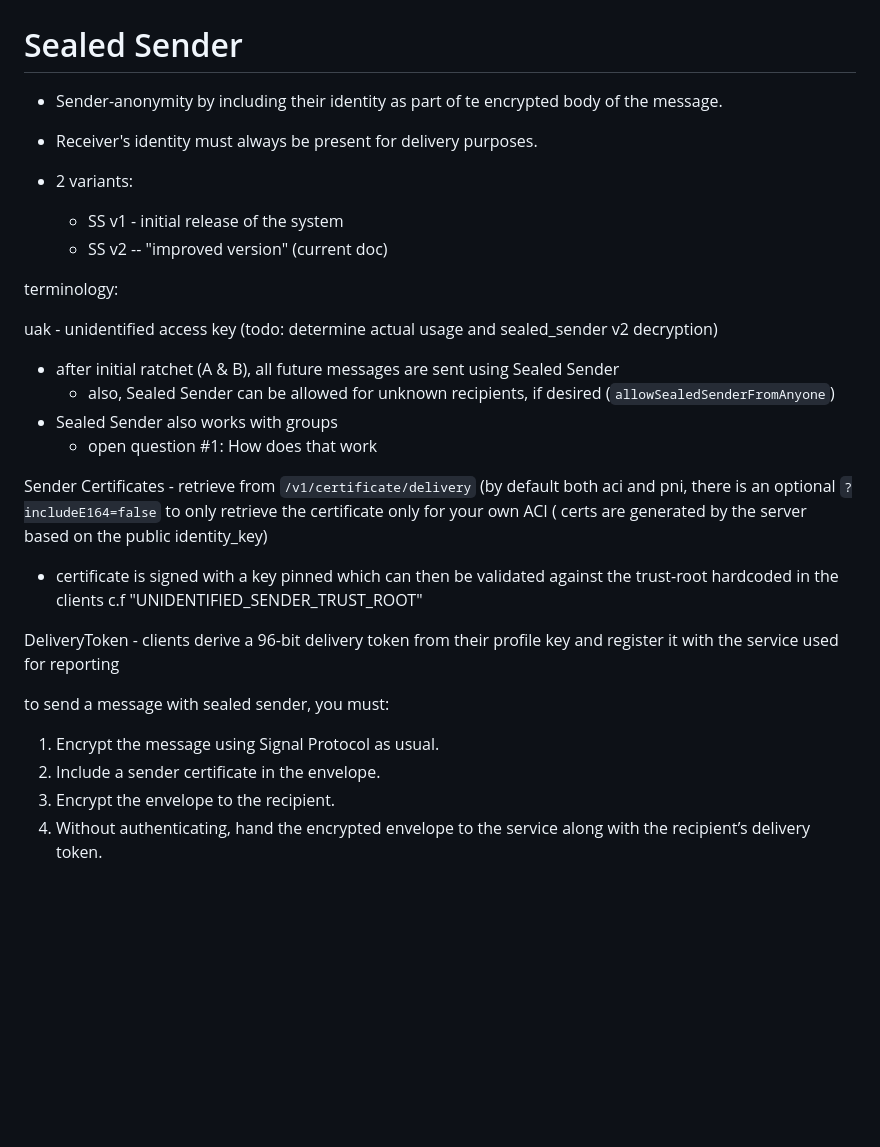
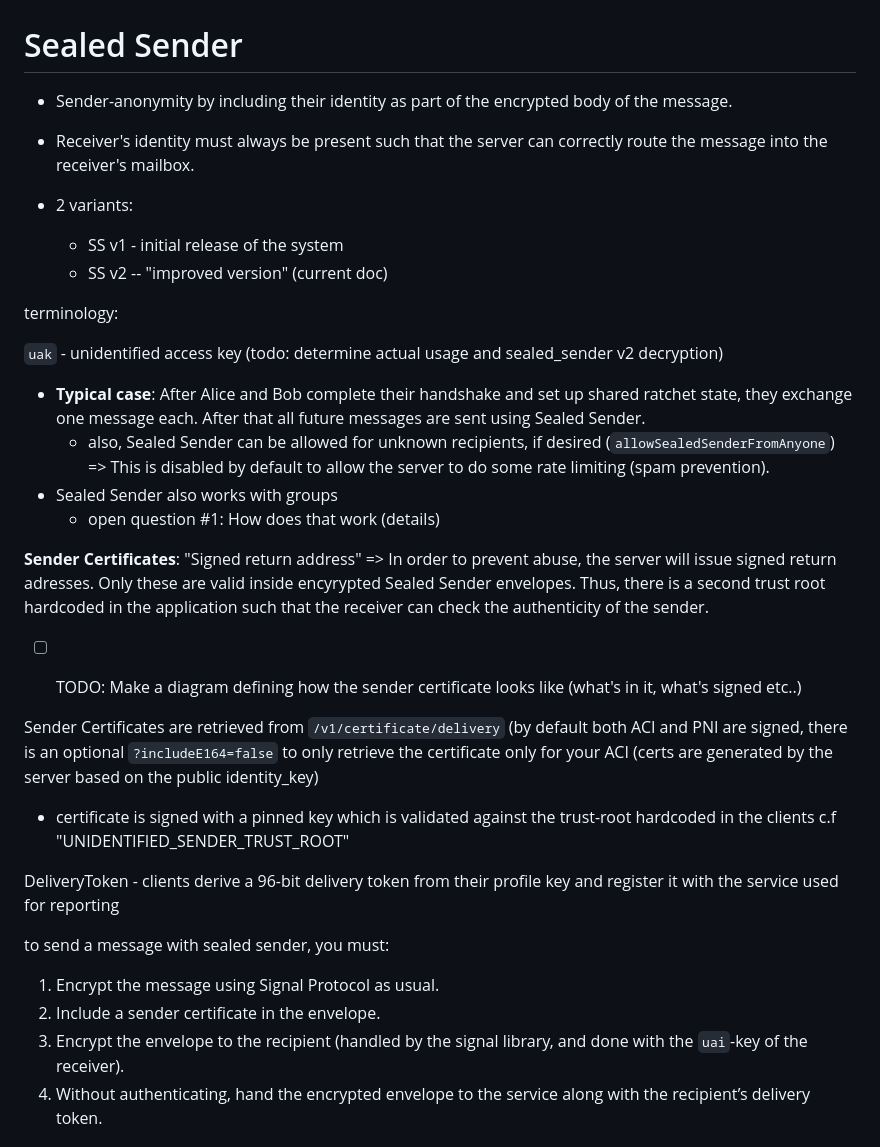
Before and after one commit to LordByku/signal-mitm, a Markdown page: docs/sealed-sender.md, the part around one of its changes. GitHub-like rendering; blank space fills up the shorter version.

```diff
--- a/docs/sealed-sender.md
+++ b/docs/sealed-sender.md
@@ -1,7 +1,7 @@
 # Sealed Sender
 
-- Sender-anonymity by including their identity as part of te encrypted body of the message.
-- Receiver's identity must always be present for delivery purposes.
+- Sender-anonymity by including their identity as part of the encrypted body of the message.
+- Receiver's identity must always be present such that the server can correctly route the message into the receiver's mailbox.
 
 - 2 variants:
     - SS v1 - initial release of the system
@@ -9,19 +9,23 @@
 
 terminology:
 
-uak - unidentified access key (todo: determine actual usage and sealed_sender v2 decryption)
+`uak` - unidentified access key (todo: determine actual usage and sealed_sender v2 decryption)
 
 
-- after initial ratchet (A & B), all future messages are sent using Sealed Sender
-    - also, Sealed Sender can be allowed for unknown recipients, if desired (`allowSealedSenderFromAnyone`)
+- **Typical case**: After Alice and Bob complete their handshake and set up shared ratchet state, they exchange one message each. After that all future messages are sent using Sealed Sender.
+    - also, Sealed Sender can be allowed for unknown recipients, if desired (`allowSealedSenderFromAnyone`) => This is disabled by default to allow the server to do some rate limiting (spam prevention).
 - Sealed Sender also works with groups
-   - open question #1: How does that work
+   - open question #1: How does that work (details)
 
 
-Sender Certificates -
- retrieve from `/v1/certificate/delivery` (by default both aci and pni, there is an optional `?includeE164=false` to only retrieve the certificate only for your own ACI ( certs are generated by the server based on the public identity\_key)
+**Sender Certificates**: "Signed return address" => In order to prevent abuse, the server will issue signed return adresses. Only these are valid inside encyrypted Sealed Sender envelopes. Thus, there is a second trust root hardcoded in the application such that the receiver can check the authenticity of the sender.
 
-- certificate is signed with a key pinned which can then be validated against the trust-root hardcoded in the clients
+  - [ ] TODO: Make a diagram defining how the sender certificate looks like (what's in it, what's signed etc..)
+
+
+Sender Certificates are retrieved from `/v1/certificate/delivery` (by default both ACI and PNI are signed, there is an optional `?includeE164=false` to only retrieve the certificate only for your ACI (certs are generated by the server based on the public identity\_key)
+
+- certificate is signed with a pinned key which is validated against the trust-root hardcoded in the clients
 c.f  "UNIDENTIFIED\_SENDER\_TRUST\_ROOT"
 
 DeliveryToken -
@@ -31,7 +35,7 @@ used for reporting
 to send a message with sealed sender, you must:
 1. Encrypt the message using Signal Protocol as usual.
 2. Include a sender certificate in the envelope.
-3. Encrypt the envelope to the recipient.
+3. Encrypt the envelope to the recipient (handled by the signal library, and done with the `uai`-key of the receiver).
 4. Without authenticating, hand the encrypted envelope to the service along with the recipient’s delivery token.
 
 # Session establishment
```
Also changed, not shown: other parts of docs/sealed-sender.md (+18 -18 lines).
